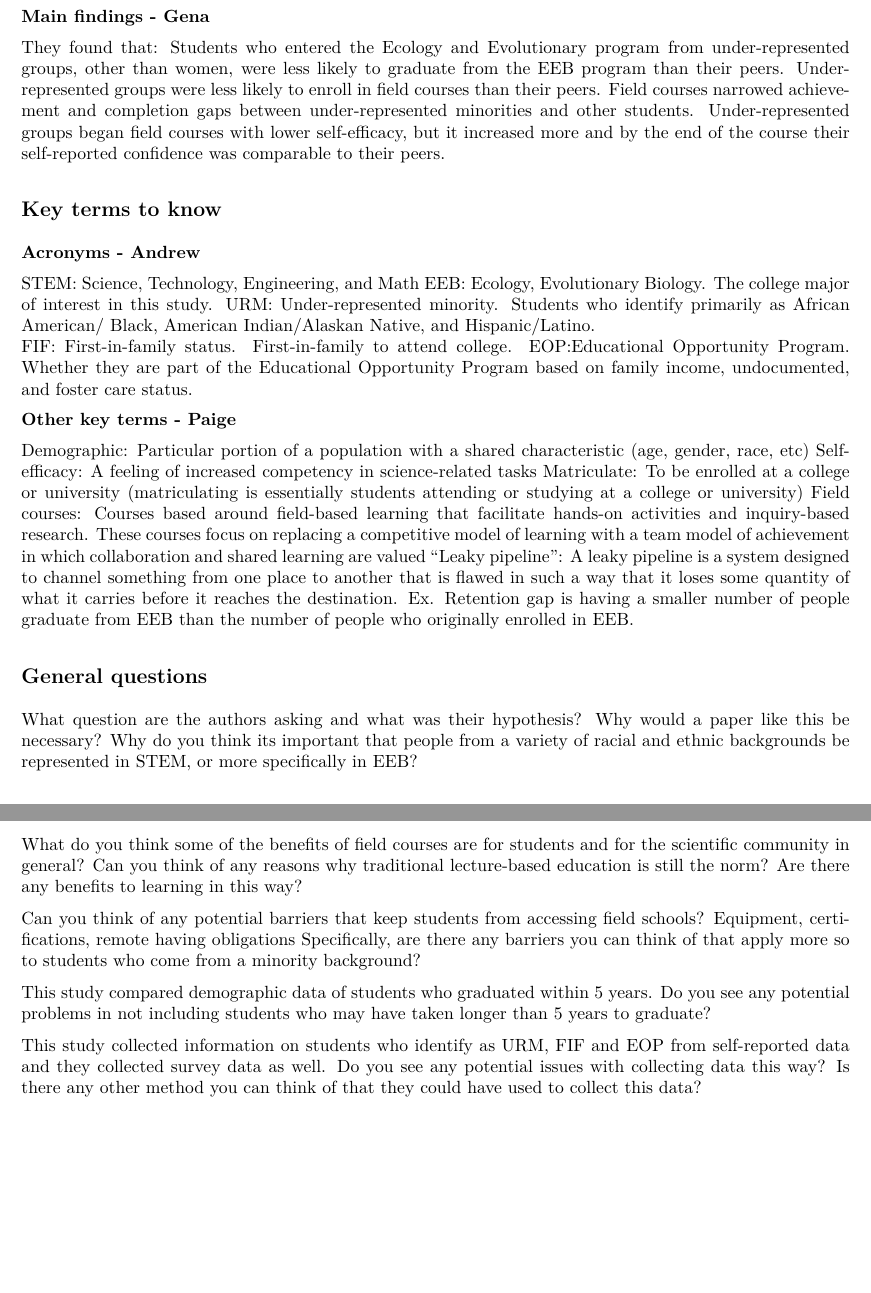
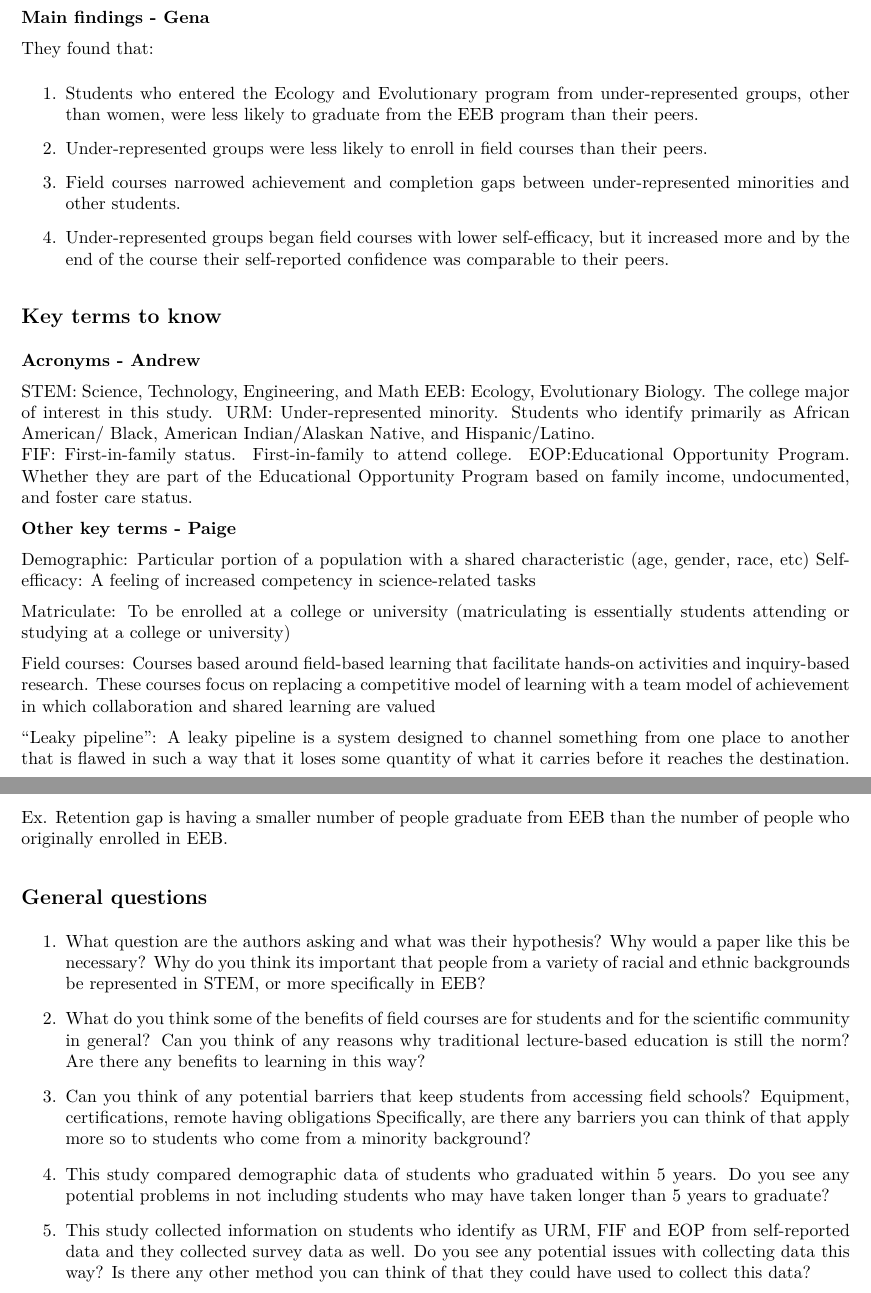
Before and after one commit to marine-pop-ecol/paper-discussions-andrewbickell, an R Markdown document (beltran-etal-2020-summary.Rmd): two parts of pages 3 and 4 of 4 before the commit and two parts of pages 3 and 4 of 5 after it, joined at a grey line, cut so that both start at the same text, the shorter picture padded with empty space. The pictures show the output file beltran-etal-2020-summary.pdf that the author committed with the source.

Commit message:
fixed errors in formatting

```diff
--- a/beltran-etal-2020-summary.Rmd
+++ b/beltran-etal-2020-summary.Rmd
@@ -57,10 +57,14 @@ A survey was used to calculate self-efficacy: students rated their responses on
 **Main findings - Gena**
 
 They found that:
-Students who entered the Ecology and Evolutionary program from under-represented groups, other than women, were less likely to graduate from the EEB  program than their peers.
-Under-represented groups were less likely to enroll in field courses than their peers.
-Field courses narrowed achievement and completion gaps between under-represented minorities and other students.
-Under-represented groups began field courses with lower self-efficacy, but it increased more and by the end of the course their self-reported confidence was comparable to their peers.
+
+1. Students who entered the Ecology and Evolutionary program from under-represented groups, other than women, were less likely to graduate from the EEB  program than their peers.
+
+2. Under-represented groups were less likely to enroll in field courses than their peers.
+
+3. Field courses narrowed achievement and completion gaps between under-represented minorities and other students.
+
+4. Under-represented groups began field courses with lower self-efficacy, but it increased more and by the end of the course their self-reported confidence was comparable to their peers.
 
 ## **Key terms to know** ##
 
@@ -76,21 +80,24 @@ EOP:Educational Opportunity Program. Whether they are part of the Educational Op
 
 Demographic: Particular portion of a population with a shared characteristic (age, gender, race, etc)
 Self-efficacy:  A feeling of increased competency in science-related tasks
+
 Matriculate: To be enrolled at a college or university (matriculating is essentially students attending or studying at a college or university)
+
 Field courses: Courses based around field-based learning that facilitate hands-on activities and inquiry-based research. These courses focus on replacing a competitive model of learning with a team model of achievement in which collaboration and shared learning are valued
+
 “Leaky pipeline”: A leaky pipeline is a system designed to channel something from one place to another that is flawed in such a way that it loses some quantity of what it carries before it reaches the destination. Ex. Retention gap is having a smaller number of people graduate from EEB than the number of people who originally enrolled in EEB.
 
 ## **General questions** ##
 
-What question are the authors asking and what was their hypothesis? Why would a paper like this be necessary? Why do you think its important that people from a variety of racial and ethnic backgrounds be represented in STEM, or more specifically in EEB?
+1. What question are the authors asking and what was their hypothesis? Why would a paper like this be necessary? Why do you think its important that people from a variety of racial and ethnic backgrounds be represented in STEM, or more specifically in EEB?
 
-What do you think some of the benefits of field courses are for students and for the scientific community in general? Can you think of any reasons why traditional lecture-based education is still the norm? Are there any benefits to learning in this way?
+2. What do you think some of the benefits of field courses are for students and for the scientific community in general? Can you think of any reasons why traditional lecture-based education is still the norm? Are there any benefits to learning in this way?
 
-Can you think of any potential barriers that keep students from accessing field schools? Equipment, certifications, remote having obligations Specifically, are there any barriers you can think of that apply more so to students who come from a minority background?
+3. Can you think of any potential barriers that keep students from accessing field schools? Equipment, certifications, remote having obligations Specifically, are there any barriers you can think of that apply more so to students who come from a minority background?
 
-This study compared demographic data of students who graduated within 5 years. Do you see any potential problems in not including students who may have taken longer than 5 years to graduate?
+4. This study compared demographic data of students who graduated within 5 years. Do you see any potential problems in not including students who may have taken longer than 5 years to graduate?
 
-This study collected information on students who identify as URM, FIF and EOP from self-reported data and they collected survey data as well. Do you see any potential issues with collecting data this way? Is there any other method you can think of that they could have used to collect this data?
+5. This study collected information on students who identify as URM, FIF and EOP from self-reported data and they collected survey data as well. Do you see any potential issues with collecting data this way? Is there any other method you can think of that they could have used to collect this data?
 
 
 ## **Key figures** ##
```
Also changed, not shown: beltran-etal-2020-summary.pdf, beltran-etal-2020-summary.Rmd (12 more changed lines).
